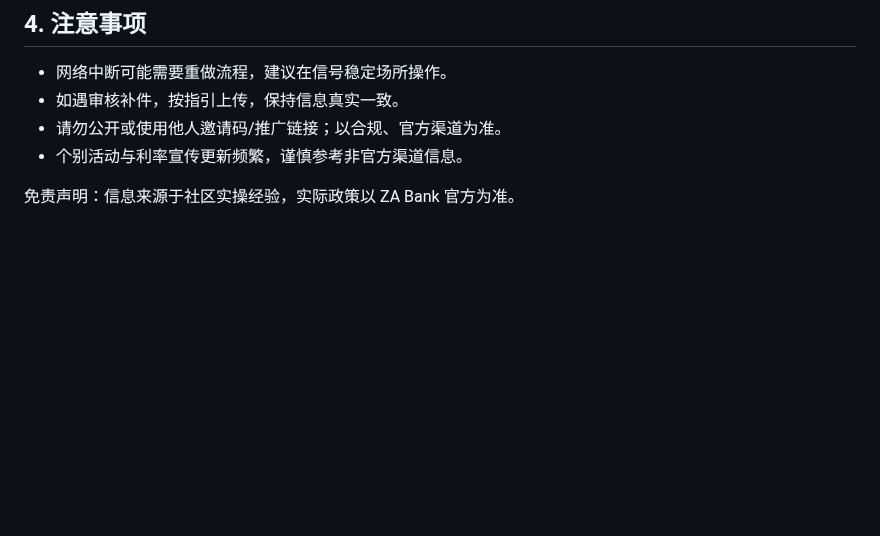
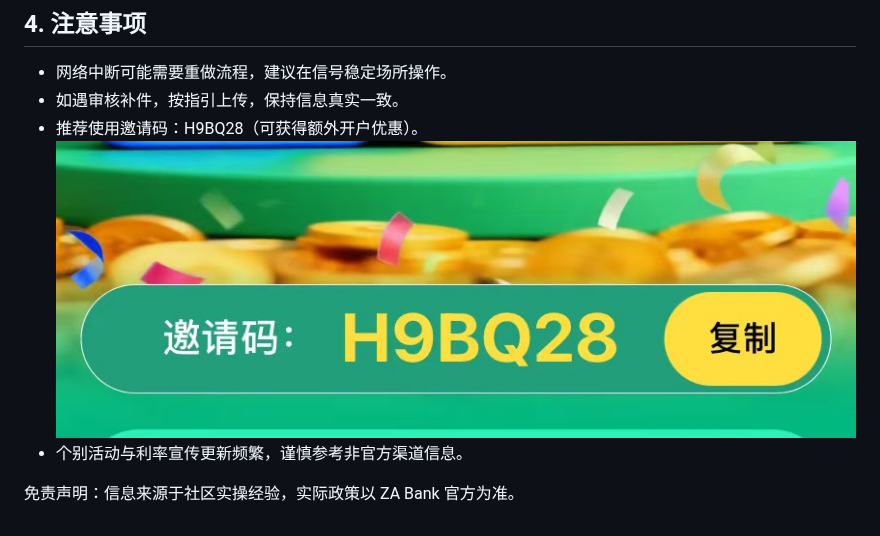
Before and after one commit to geekjourneyx/awesome-developer-go-sail, a Markdown page: docs/01-hk-bank-account/za-bank-guide.md, the part around the change. GitHub-like rendering; pictures changed too: docs/assets/za_code.jpg (added); blank space fills up the shorter version.

Commit message:
docs: 添加众安银行邀请码和截图
- 在众安银行开户指南中添加邀请码 H9BQ28
- 添加邀请码截图引用，方便用户开户时使用
- 替换原有的注意事项为具体的邀请码推荐

🤖 Generated with [Claude Code](https://claude.ai/code)

Co-Authored-By: Claude <noreply@anthropic.com>

```diff
--- a/docs/01-hk-bank-account/za-bank-guide.md
+++ b/docs/01-hk-bank-account/za-bank-guide.md
@@ -22,7 +22,8 @@
 ## 4. 注意事项
 - 网络中断可能需要重做流程，建议在信号稳定场所操作。
 - 如遇审核补件，按指引上传，保持信息真实一致。
-- 请勿公开或使用他人邀请码/推广链接；以合规、官方渠道为准。
+- 推荐使用邀请码：H9BQ28（可获得额外开户优惠）。
+  ![ZA Bank 邀请码](../assets/za_code.jpg)
  - 个别活动与利率宣传更新频繁，谨慎参考非官方渠道信息。
 
 免责声明：信息来源于社区实操经验，实际政策以 ZA Bank 官方为准。
```
